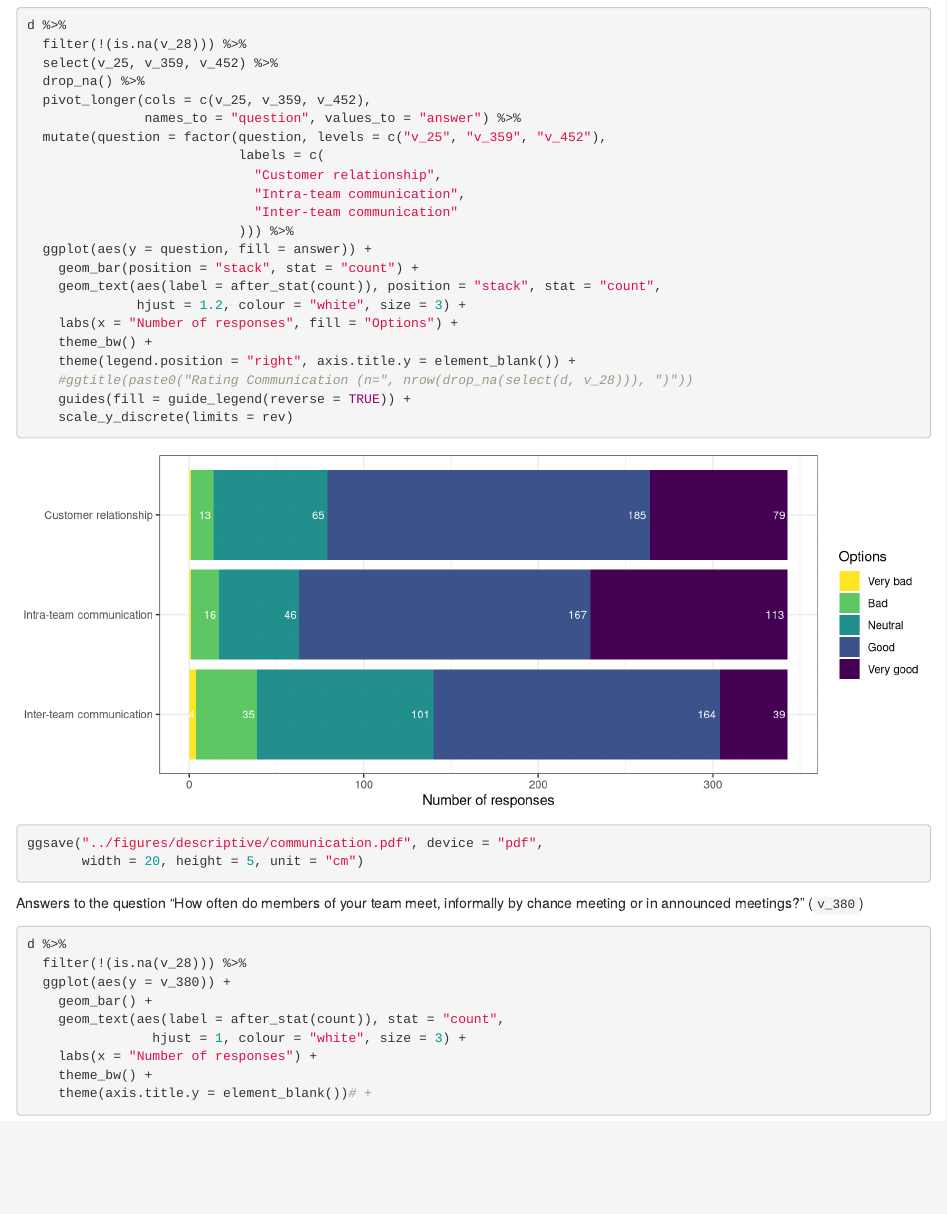
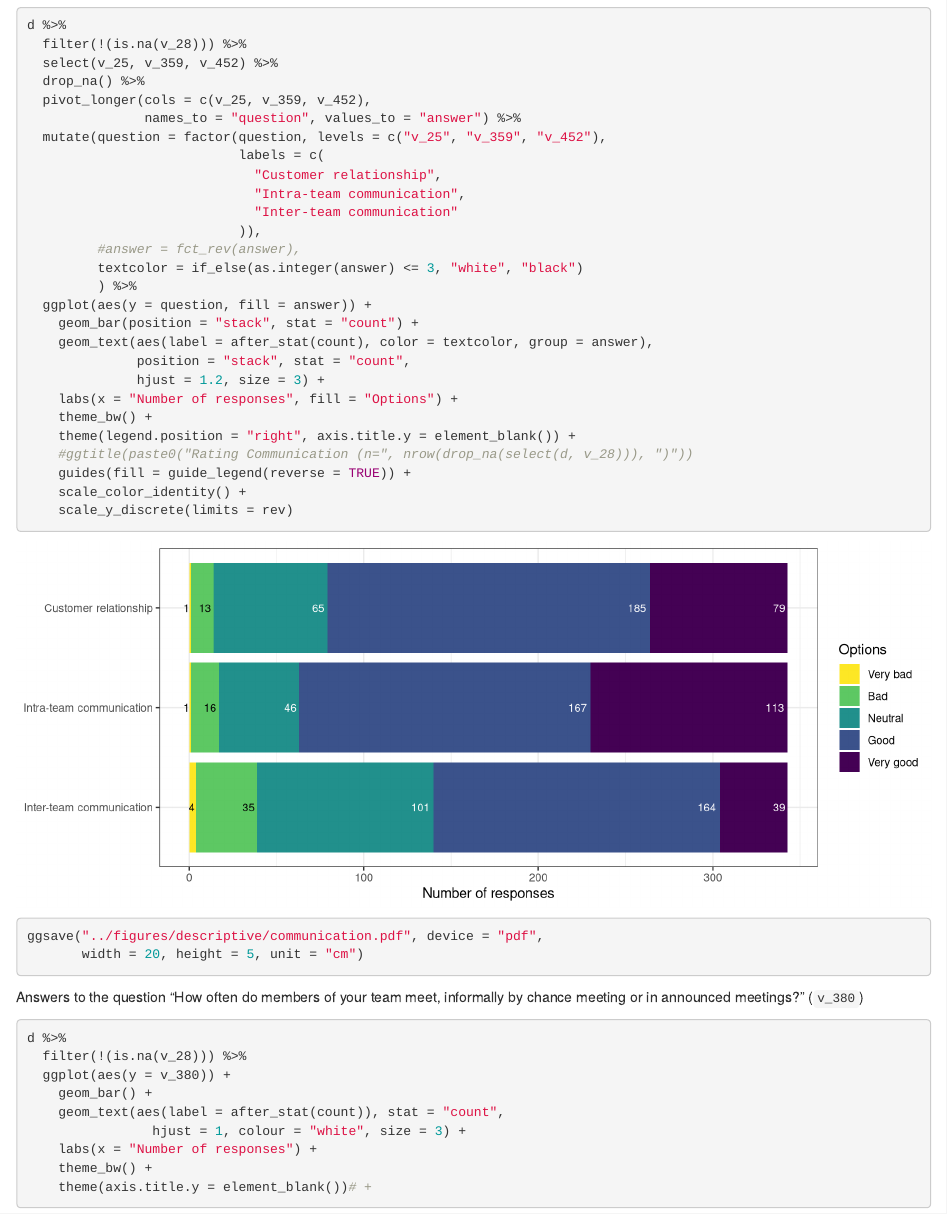
Before and after one commit to NaPiRE/napire2024, an R Markdown document (src/descriptive-statistics.Rmd): the page in a window 1100 px wide, from 7430 px down. Rendered offline with R 4.5, knitr and Pandoc, with nearby package versions; some code elsewhere in the file could not run offline.

Commit message:
Updated descriptive statistics and variance analysis demonstration

```diff
--- a/src/descriptive-statistics.Rmd
+++ b/src/descriptive-statistics.Rmd
@@ -246,16 +246,21 @@ d %>%
                              "Customer relationship",
                              "Intra-team communication",
                              "Inter-team communication"
-                           ))) %>%
+                           )),
+         #answer = fct_rev(answer),
+         textcolor = if_else(as.integer(answer) <= 3, "white", "black")
+         ) %>%
   ggplot(aes(y = question, fill = answer)) +
     geom_bar(position = "stack", stat = "count") +
-    geom_text(aes(label = after_stat(count)), position = "stack", stat = "count",
-              hjust = 1.2, colour = "white", size = 3) +
+    geom_text(aes(label = after_stat(count), color = textcolor, group = answer),
+              position = "stack", stat = "count",
+              hjust = 1.2, size = 3) +
     labs(x = "Number of responses", fill = "Options") +
     theme_bw() +
     theme(legend.position = "right", axis.title.y = element_blank()) +
     #ggtitle(paste0("Rating Communication (n=", nrow(drop_na(select(d, v_28))), ")"))
     guides(fill = guide_legend(reverse = TRUE)) +
+    scale_color_identity() +
     scale_y_discrete(limits = rev)
 
 ggsave("../figures/descriptive/communication.pdf", device = "pdf",
```
Also changed, not shown: src/variance/variance-v359.Rmd (+5 -1 lines), figures/descriptive/communication.pdf, figures/descriptive/elicitation-techniques.pdf, figures/descriptive/participation.pdf, figures/variance/v359-marginal-sector.pdf, figures/variance/v359-marginal-size.pdf (added), figures/variance/v359-posterior.pdf, figures/variance/v359-prior-posterior.pdf, figures/variance/v359-prior.pdf, 1 other file.
